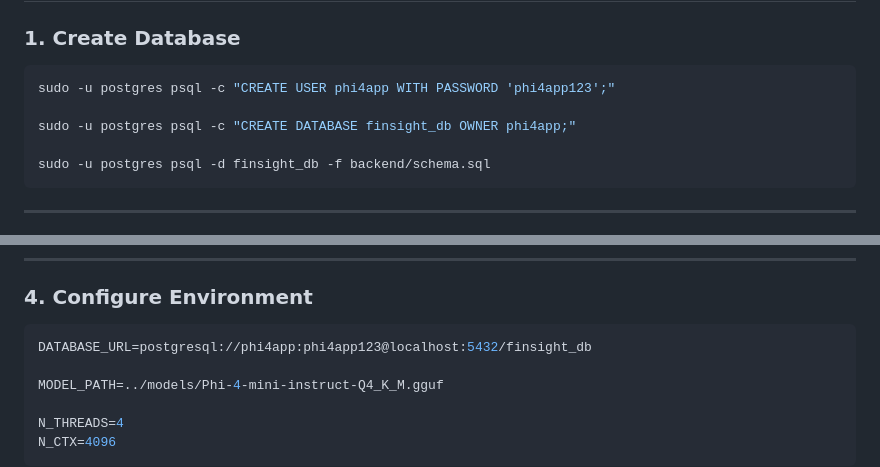
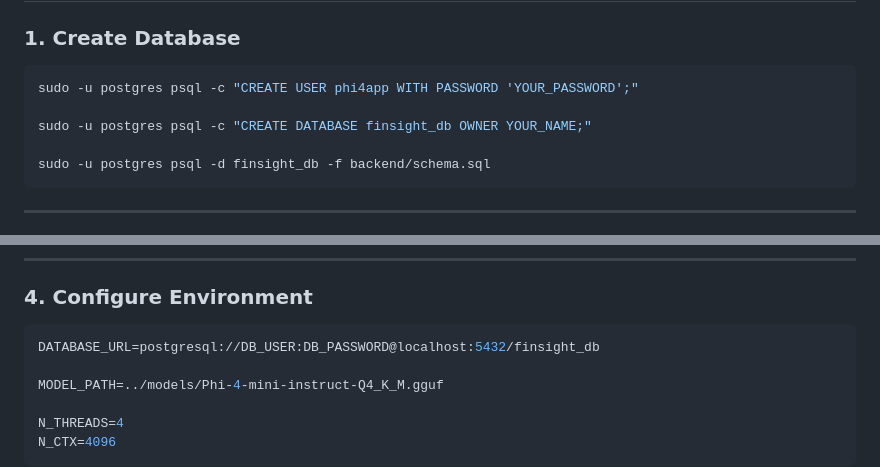
Before and after one commit to princemwaanga/finsight_ai, a Markdown page: README.md, 2 parts joined by grey strips. GitHub-like rendering.

Commit message:
Change details in README.md
Updated database user and password placeholders in README.

````diff
--- a/README.md
+++ b/README.md
@@ -257,9 +257,9 @@ Receive a complete financial report generated from your actual spending patterns
 ### 1. Create Database
 
 ```bash
-sudo -u postgres psql -c "CREATE USER phi4app WITH PASSWORD 'phi4app123';"
+sudo -u postgres psql -c "CREATE USER phi4app WITH PASSWORD 'YOUR_PASSWORD';"
 
-sudo -u postgres psql -c "CREATE DATABASE finsight_db OWNER phi4app;"
+sudo -u postgres psql -c "CREATE DATABASE finsight_db OWNER YOUR_NAME;"
 
 sudo -u postgres psql -d finsight_db -f backend/schema.sql
 ```
@@ -299,7 +299,7 @@ hf_hub_download(
 ### 4. Configure Environment
 
 ```env
-DATABASE_URL=postgresql://phi4app:phi4app123@localhost:5432/finsight_db
+DATABASE_URL=postgresql://DB_USER:DB_PASSWORD@localhost:5432/finsight_db
 
 MODEL_PATH=../models/Phi-4-mini-instruct-Q4_K_M.gguf
 
````
